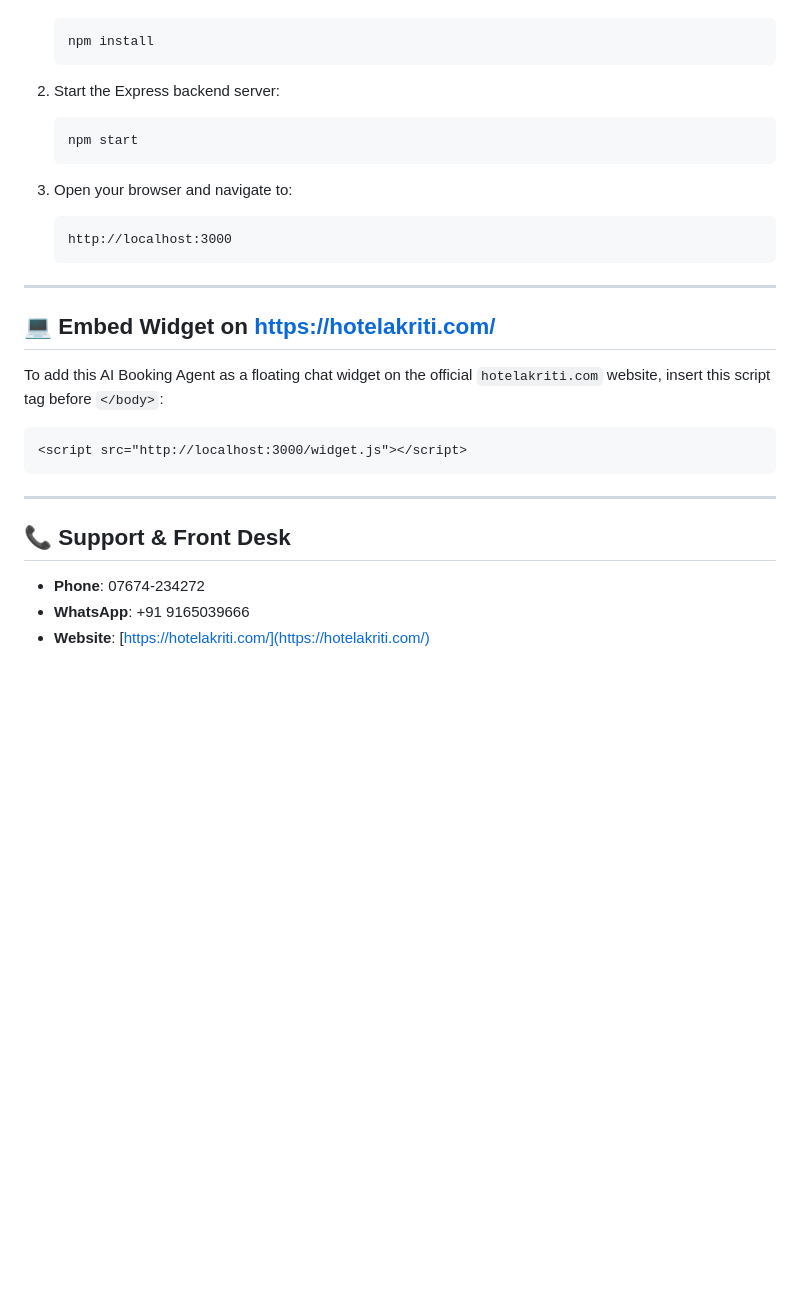
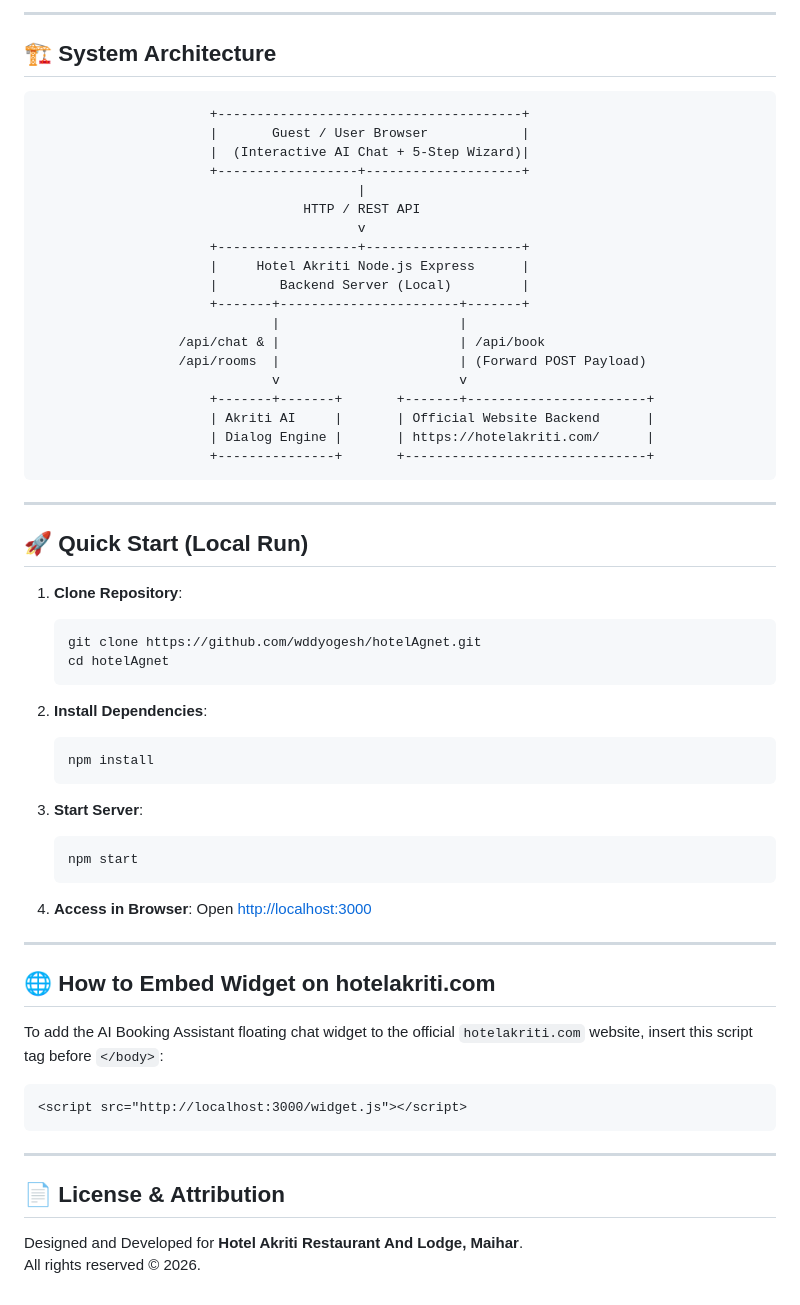
Before and after one commit to wddyogesh/hotelAgnet, a Markdown page: README.md, the part around the change printed below. GitHub-like rendering; blank space fills up the shorter version.

````diff
--- a/README.md
+++ b/README.md
@@ -47,22 +61,57 @@ An intelligent, interactive AI Conversational & Online Reservation Agent develop
+---
+
+## 🏗️ System Architecture
+
+```
+                      +---------------------------------------+
+                      |       Guest / User Browser            |
+                      |  (Interactive AI Chat + 5-Step Wizard)|
+                      +------------------+--------------------+
+                                         |
+                                  HTTP / REST API
+                                         v
+                      +------------------+--------------------+
+                      |     Hotel Akriti Node.js Express      |
+                      |        Backend Server (Local)         |
+                      +-------+-----------------------+-------+
+                              |                       |
+                  /api/chat & |                       | /api/book
+                  /api/rooms  |                       | (Forward POST Payload)
+                              v                       v
+                      +-------+-------+       +-------+-----------------------+
+                      | Akriti AI     |       | Official Website Backend      |
+                      | Dialog Engine |       | https://hotelakriti.com/      |
+                      +---------------+       +-------------------------------+
+```
+
+---
+
+## 🚀 Quick Start (Local Run)
+
+1. **Clone Repository**:
+   ```bash
+   git clone https://github.com/wddyogesh/hotelAgnet.git
+   cd hotelAgnet
+   ```
+
+2. **Install Dependencies**:
    ```bash
    npm install
    ```
 
-2. Start the Express backend server:
+3. **Start Server**:
    ```bash
    npm start
    ```
 
-3. Open your browser and navigate to:
-   ```
-   http://localhost:3000
-   ```
+4. **Access in Browser**:
+   Open [http://localhost:3000](http://localhost:3000)
 
 ---
 
-## 💻 Embed Widget on https://hotelakriti.com/
+## 🌐 How to Embed Widget on hotelakriti.com
 
-To add this AI Booking Agent as a floating chat widget on the official `hotelakriti.com` website, insert this script tag before `</body>`:
+To add the AI Booking Assistant floating chat widget to the official `hotelakriti.com` website, insert this script tag before `</body>`:
 
 ```html
 <script src="http://localhost:3000/widget.js"></script>
@@ -70,7 +119,7 @@ To add this AI Booking Agent as a floating chat widget on the official `hotelakr
 
 ---
 
-## 📞 Support & Front Desk
-- **Phone**: 07674-234272
-- **WhatsApp**: +91 9165039666
-- **Website**: [https://hotelakriti.com/](https://hotelakriti.com/)
+## 📄 License & Attribution
+
+Designed and Developed for **Hotel Akriti Restaurant And Lodge, Maihar**.
+All rights reserved © 2026.
````
Also changed, not shown: other parts of README.md (+49 -35 lines), public/agent-avatar.jpg (added), 1 other file.
